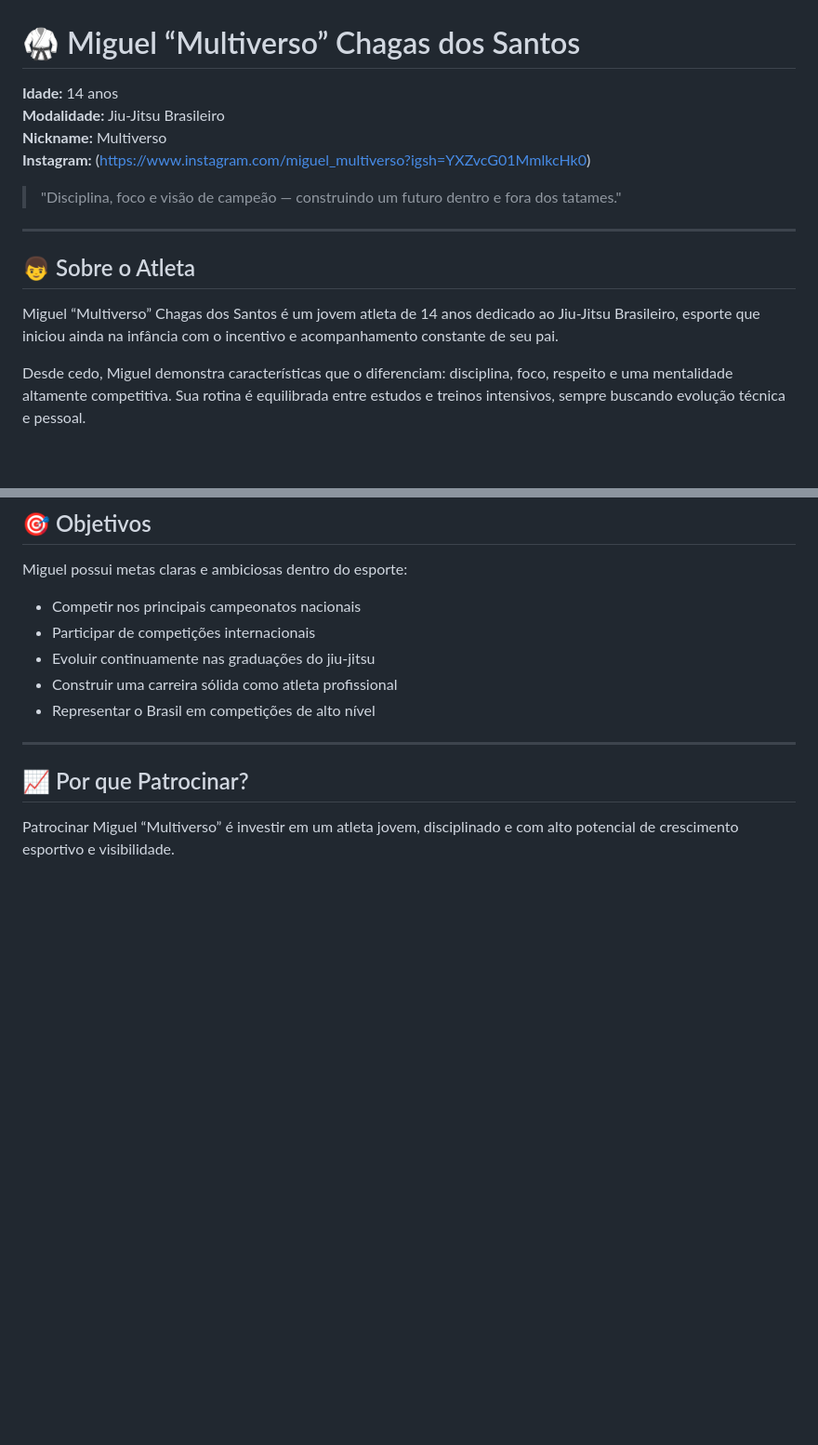
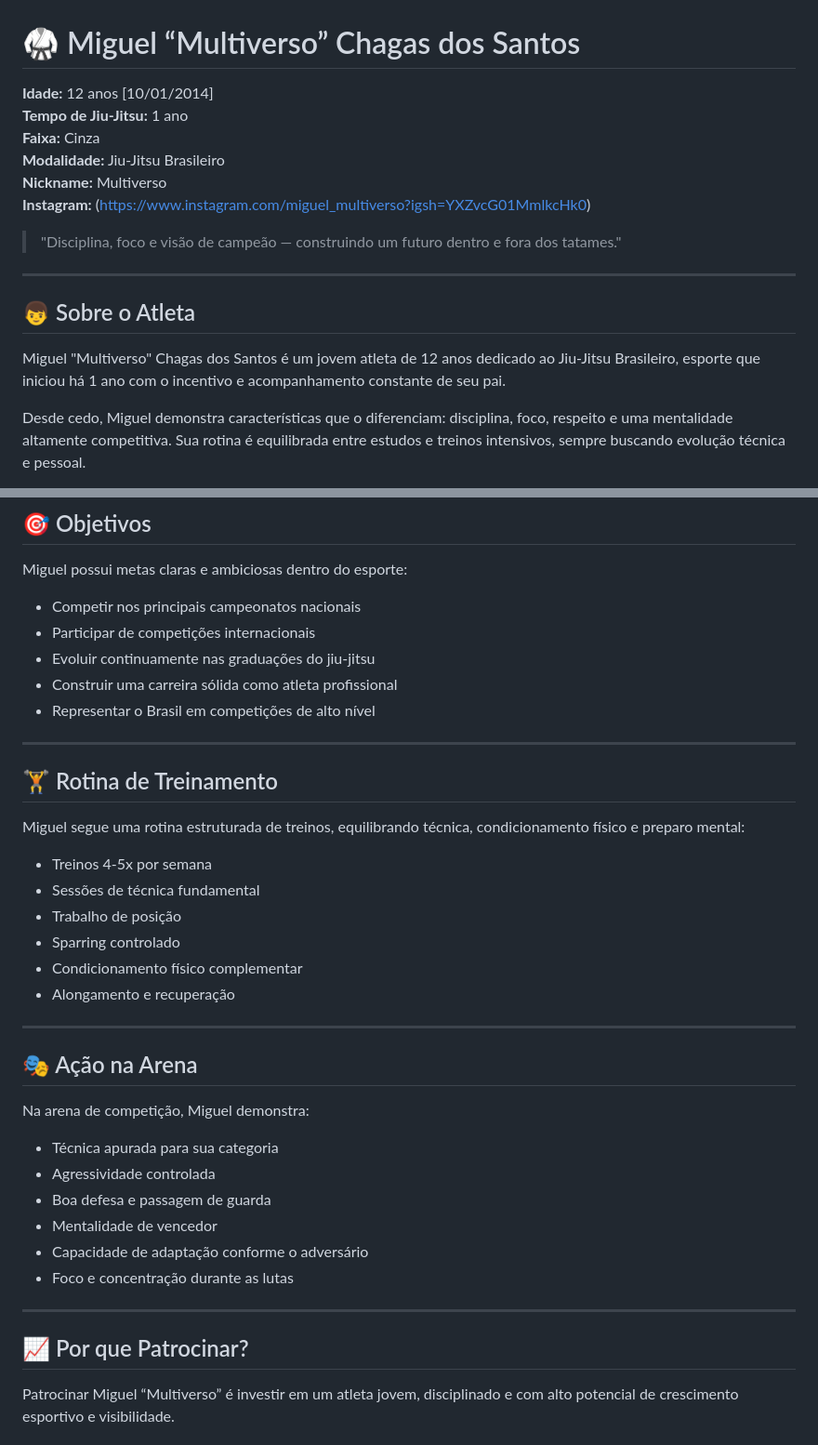
Before and after one commit to daniloichaves/miguel-multiverso, a Markdown page: miguel-jiujutsu.md, 2 parts joined by grey strips. Shown at 93% size. Drawn GitHub-style; blank space fills up the shorter version.

Commit message:
correções 1

```diff
--- a/miguel-jiujutsu.md
+++ b/miguel-jiujutsu.md
@@ -1,6 +1,8 @@
 # 🥋 Miguel “Multiverso” Chagas dos Santos
 
-**Idade:** 14 anos
+**Idade:** 12 anos [10/01/2014]
+**Tempo de Jiu-Jitsu:** 1 ano
+**Faixa:** Cinza
 **Modalidade:** Jiu-Jitsu Brasileiro
 **Nickname:** Multiverso
 **Instagram:** (https://www.instagram.com/miguel_multiverso?igsh=YXZvcG01MmlkcHk0)
@@ -11,7 +13,7 @@
 
 ## 👦 Sobre o Atleta
 
-Miguel “Multiverso” Chagas dos Santos é um jovem atleta de 14 anos dedicado ao Jiu-Jitsu Brasileiro, esporte que iniciou ainda na infância com o incentivo e acompanhamento constante de seu pai.
+Miguel "Multiverso" Chagas dos Santos é um jovem atleta de 12 anos dedicado ao Jiu-Jitsu Brasileiro, esporte que iniciou há 1 ano com o incentivo e acompanhamento constante de seu pai.
 
 Desde cedo, Miguel demonstra características que o diferenciam: disciplina, foco, respeito e uma mentalidade altamente competitiva. Sua rotina é equilibrada entre estudos e treinos intensivos, sempre buscando evolução técnica e pessoal.
 
@@ -42,6 +44,32 @@ Miguel possui metas claras e ambiciosas dentro do esporte:
 - Evoluir continuamente nas graduações do jiu-jitsu
 - Construir uma carreira sólida como atleta profissional
 - Representar o Brasil em competições de alto nível
+
+---
+
+## 🏋️ Rotina de Treinamento
+
+Miguel segue uma rotina estruturada de treinos, equilibrando técnica, condicionamento físico e preparo mental:
+
+- Treinos 4-5x por semana
+- Sessões de técnica fundamental
+- Trabalho de posição
+- Sparring controlado
+- Condicionamento físico complementar
+- Alongamento e recuperação
+
+---
+
+## 🎭 Ação na Arena
+
+Na arena de competição, Miguel demonstra:
+
+- Técnica apurada para sua categoria
+- Agressividade controlada
+- Boa defesa e passagem de guarda
+- Mentalidade de vencedor
+- Capacidade de adaptação conforme o adversário
+- Foco e concentração durante as lutas
 
 ---
 
```
